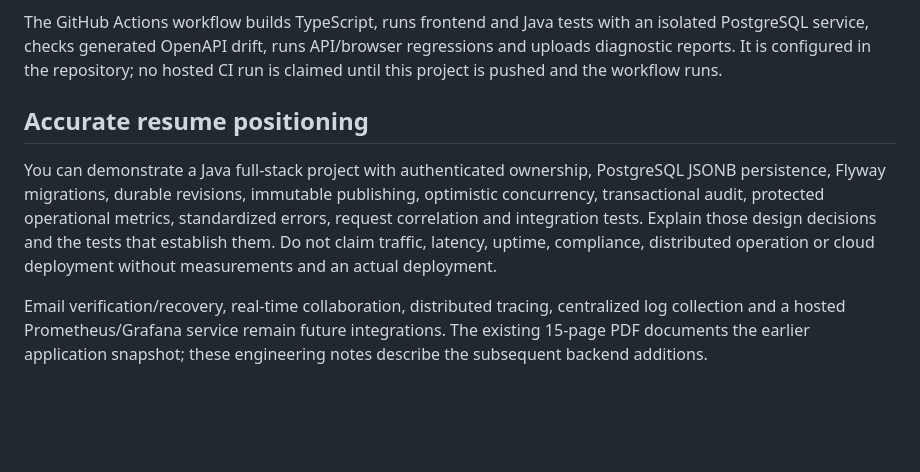
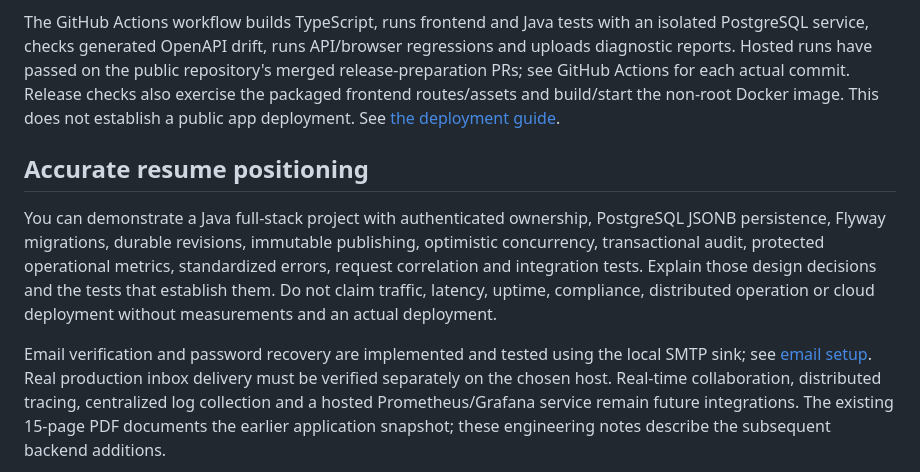
Before and after one commit to TahasCODE/diagram-studio, a Markdown page: backend/README.md, the part around the change. Drawn GitHub-style; blank space fills up the shorter version.

```diff
--- a/backend/README.md
+++ b/backend/README.md
@@ -113,8 +113,11 @@ in a rolled-back request; its logged SQL error is expected test evidence.
 
 The GitHub Actions workflow builds TypeScript, runs frontend and Java tests with
 an isolated PostgreSQL service, checks generated OpenAPI drift, runs API/browser
-regressions and uploads diagnostic reports. It is configured in the repository;
-no hosted CI run is claimed until this project is pushed and the workflow runs.
+regressions and uploads diagnostic reports. Hosted runs have passed on the public
+repository's merged release-preparation
+PRs; see GitHub Actions for each actual commit. Release checks also exercise the
+packaged frontend routes/assets and build/start the non-root Docker image. This
+does not establish a public app deployment. See [the deployment guide](../docs/deployment.md).
 
 ## Accurate resume positioning
 
@@ -126,7 +129,9 @@ Explain those design decisions and the tests that establish them. Do not claim
 traffic, latency, uptime, compliance, distributed operation or cloud deployment
 without measurements and an actual deployment.
 
-Email verification/recovery, real-time collaboration, distributed tracing,
+Email verification and password recovery are implemented and tested using the
+local SMTP sink; see [email setup](../docs/email-setup.md). Real production inbox
+delivery must be verified separately on the chosen host. Real-time collaboration, distributed tracing,
 centralized log collection and a hosted Prometheus/Grafana service remain future
 integrations. The existing 15-page PDF documents the earlier application snapshot;
 these engineering notes describe the subsequent backend additions.
```
Also changed, not shown: CHANGELOG.md (+2 -0 lines), README.md (+13 -3 lines), docs/deployment.md (added, +182 -0 lines), docs/portfolio.md (added, +116 -0 lines), docs/assets/cache-outage.png (added), 9 other files.
